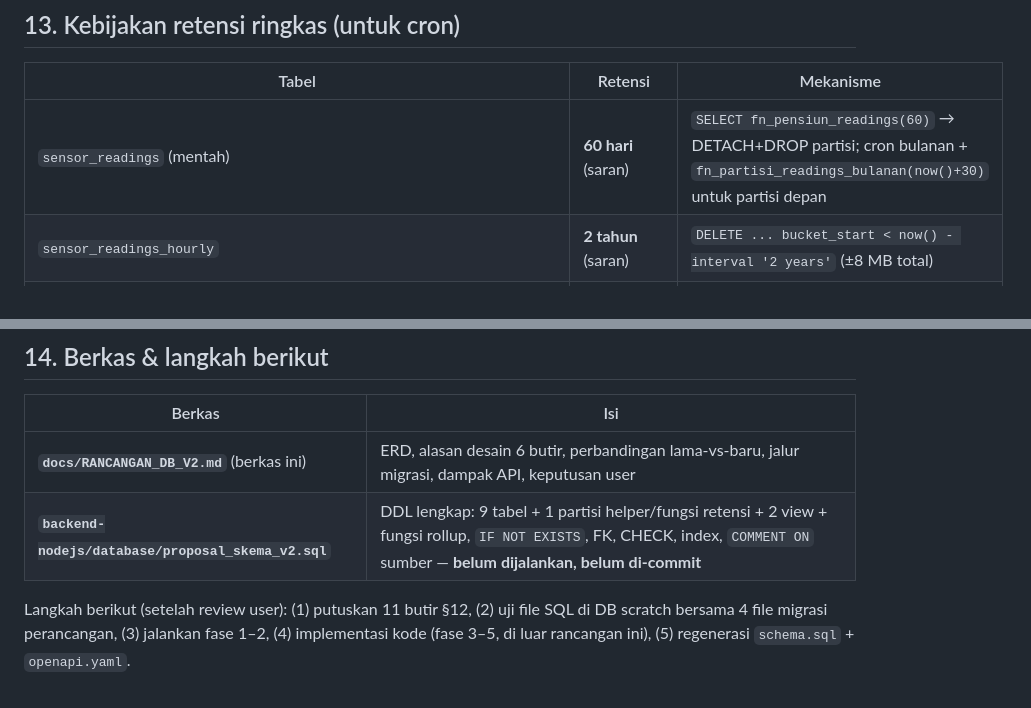
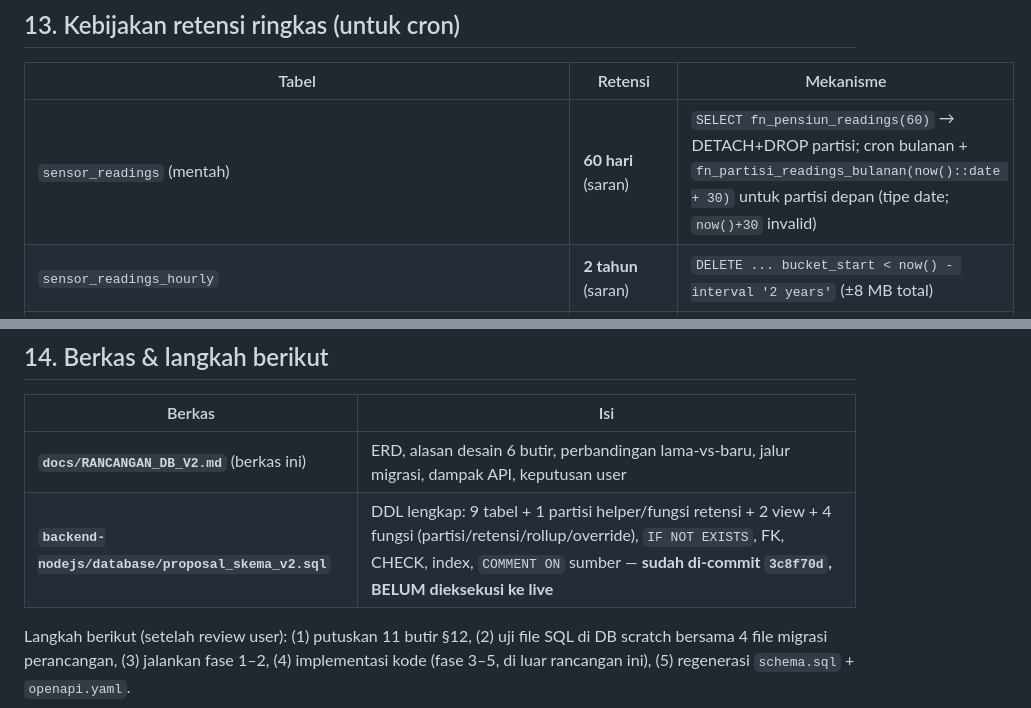
Before and after one commit to EoxikBlaze/greenhouse_arutmin_frontend, a Markdown page: docs/RANCANGAN_DB_V2.md, 2 parts joined by grey strips. GitHub-like rendering.

```diff
--- a/docs/RANCANGAN_DB_V2.md
+++ b/docs/RANCANGAN_DB_V2.md
@@ -435,7 +435,7 @@ Cukup untuk "siapa kapan membuat laporan apa": `SELECT * FROM report_logs ORDER
 
 | Tabel | Retensi | Mekanisme |
 |---|---|---|
-| `sensor_readings` (mentah) | **60 hari** (saran) | `SELECT fn_pensiun_readings(60)` → DETACH+DROP partisi; cron bulanan + `fn_partisi_readings_bulanan(now()+30)` untuk partisi depan |
+| `sensor_readings` (mentah) | **60 hari** (saran) | `SELECT fn_pensiun_readings(60)` → DETACH+DROP partisi; cron bulanan + `fn_partisi_readings_bulanan(now()::date + 30)` untuk partisi depan (tipe date; `now()+30` invalid) |
 | `sensor_readings_hourly` | **2 tahun** (saran) | `DELETE ... bucket_start < now() - interval '2 years'` (±8 MB total) |
 | `sensor_readings_latest` | tak habis | 1 baris/meja |
 | `audit_logs` | **365 hari** (saran) | `DELETE ... terjadi_pada < now() - interval '365 days'` |
@@ -449,6 +449,6 @@ Cukup untuk "siapa kapan membuat laporan apa": `SELECT * FROM report_logs ORDER
 | Berkas | Isi |
 |---|---|
 | **`docs/RANCANGAN_DB_V2.md`** (berkas ini) | ERD, alasan desain 6 butir, perbandingan lama-vs-baru, jalur migrasi, dampak API, keputusan user |
-| **`backend-nodejs/database/proposal_skema_v2.sql`** | DDL lengkap: 9 tabel + 1 partisi helper/fungsi retensi + 2 view + fungsi rollup, `IF NOT EXISTS`, FK, CHECK, index, `COMMENT ON` sumber — **belum dijalankan, belum di-commit** |
+| **`backend-nodejs/database/proposal_skema_v2.sql`** | DDL lengkap: 9 tabel + 1 partisi helper/fungsi retensi + 2 view + 4 fungsi (partisi/retensi/rollup/override), `IF NOT EXISTS`, FK, CHECK, index, `COMMENT ON` sumber — **sudah di-commit `3c8f70d`, BELUM dieksekusi ke live** |
 
 Langkah berikut (setelah review user): (1) putuskan 11 butir §12, (2) uji file SQL di DB scratch bersama 4 file migrasi perancangan, (3) jalankan fase 1–2, (4) implementasi kode (fase 3–5, di luar rancangan ini), (5) regenerasi `schema.sql` + `openapi.yaml`.
```
Also changed, not shown: other parts of docs/RANCANGAN_DB_V2.md (+4 -4 lines), docs/VERIFIKASI/DB_V2.md (added, +28 -0 lines).
